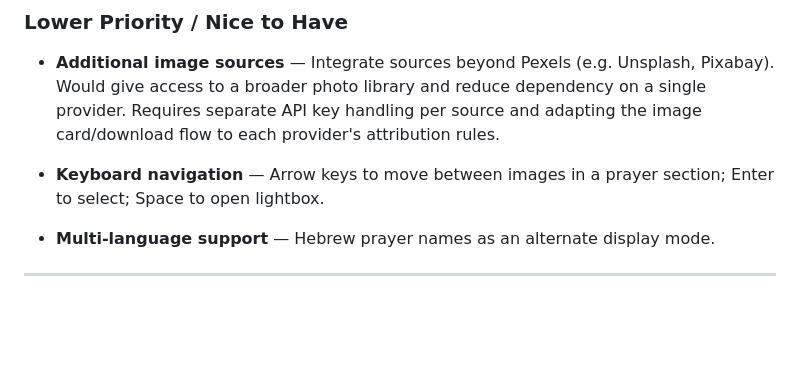
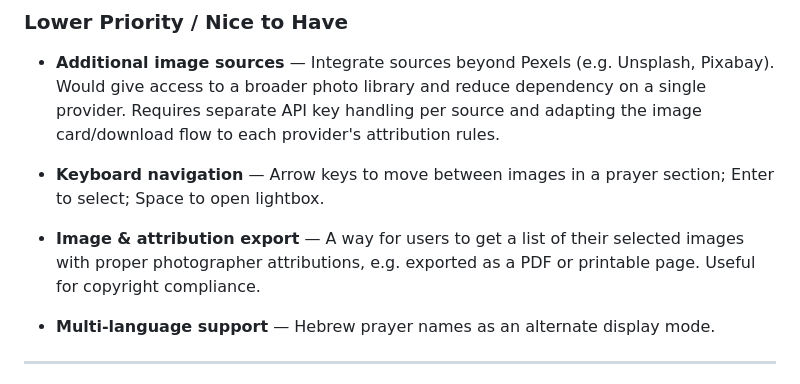
Before and after one commit to danmedwin/VT-Image-Helper, a Markdown page: ROADMAP.md, the part around the change. GitHub-like rendering; blank space fills up the shorter version.

Commit message:
Add image & attribution export to roadmap
Co-Authored-By: Claude Sonnet 4.6 <noreply@anthropic.com>

```diff
--- a/ROADMAP.md
+++ b/ROADMAP.md
@@ -42,6 +42,7 @@ _Last updated: June 2026_
 - **Additional image sources** — Integrate sources beyond Pexels (e.g. Unsplash, Pixabay). Would give access to a broader photo library and reduce dependency on a single provider. Requires separate API key handling per source and adapting the image card/download flow to each provider's attribution rules.
 
 - **Keyboard navigation** — Arrow keys to move between images in a prayer section; Enter to select; Space to open lightbox.
+- **Image & attribution export** — A way for users to get a list of their selected images with proper photographer attributions, e.g. exported as a PDF or printable page. Useful for copyright compliance.
 - **Multi-language support** — Hebrew prayer names as an alternate display mode.
 
 ---
```
